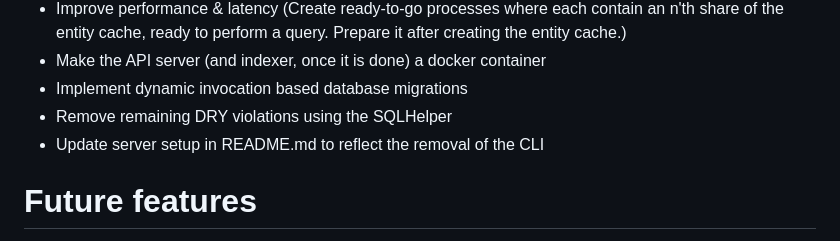
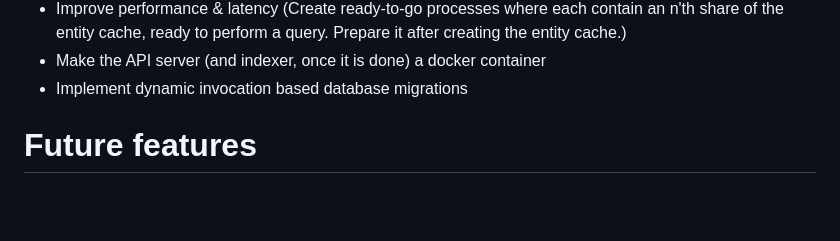
Before and after one commit to LD-Reborn/embeddingsearch, a Markdown page: README.md, the part around the change. Drawn GitHub-style; blank space fills up the shorter version.

Commit message:
Removed finished tasks

```diff
--- a/README.md
+++ b/README.md
@@ -83,8 +83,6 @@ All commands, parameters and examples are documented here: [docs/CLI.md](docs/CL
 - Improve performance & latency (Create ready-to-go processes where each contain an n'th share of the entity cache, ready to perform a query. Prepare it after creating the entity cache.)
 - Make the API server (and indexer, once it is done) a docker container
 - Implement dynamic invocation based database migrations
-- Remove remaining DRY violations using the SQLHelper
-- Update server setup in README.md to reflect the removal of the CLI
 
 # Future features
 - Support for other database types (MSSQL, SQLite)
```
